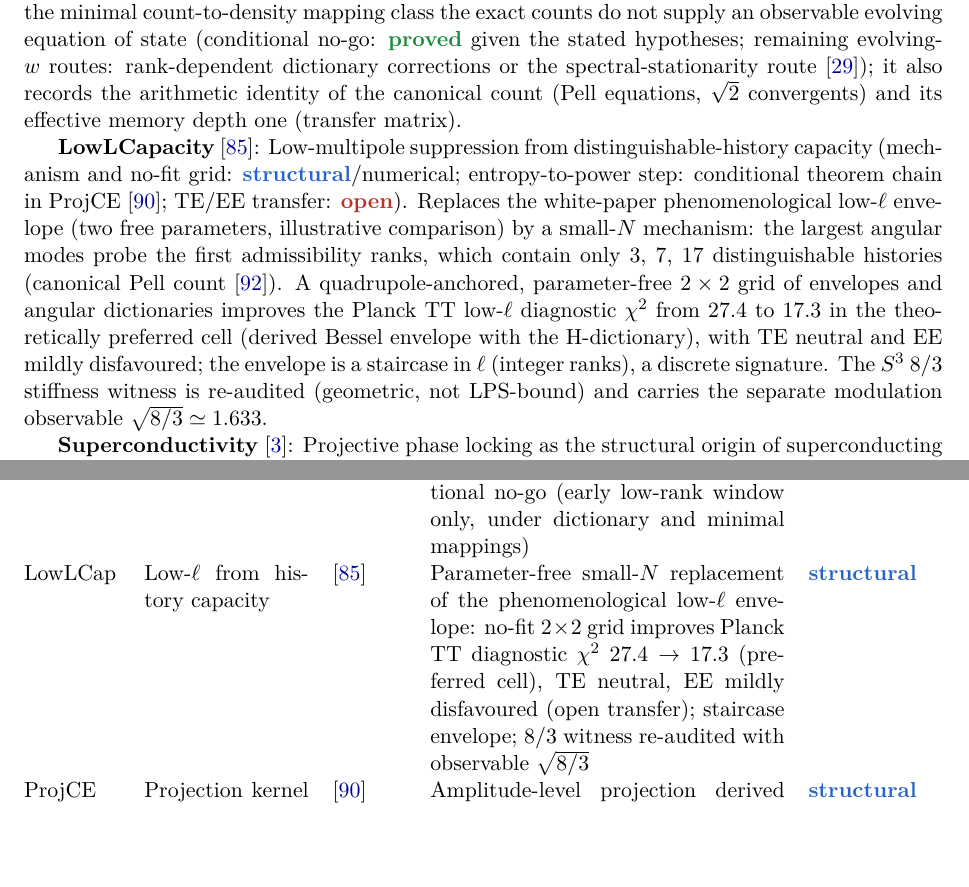
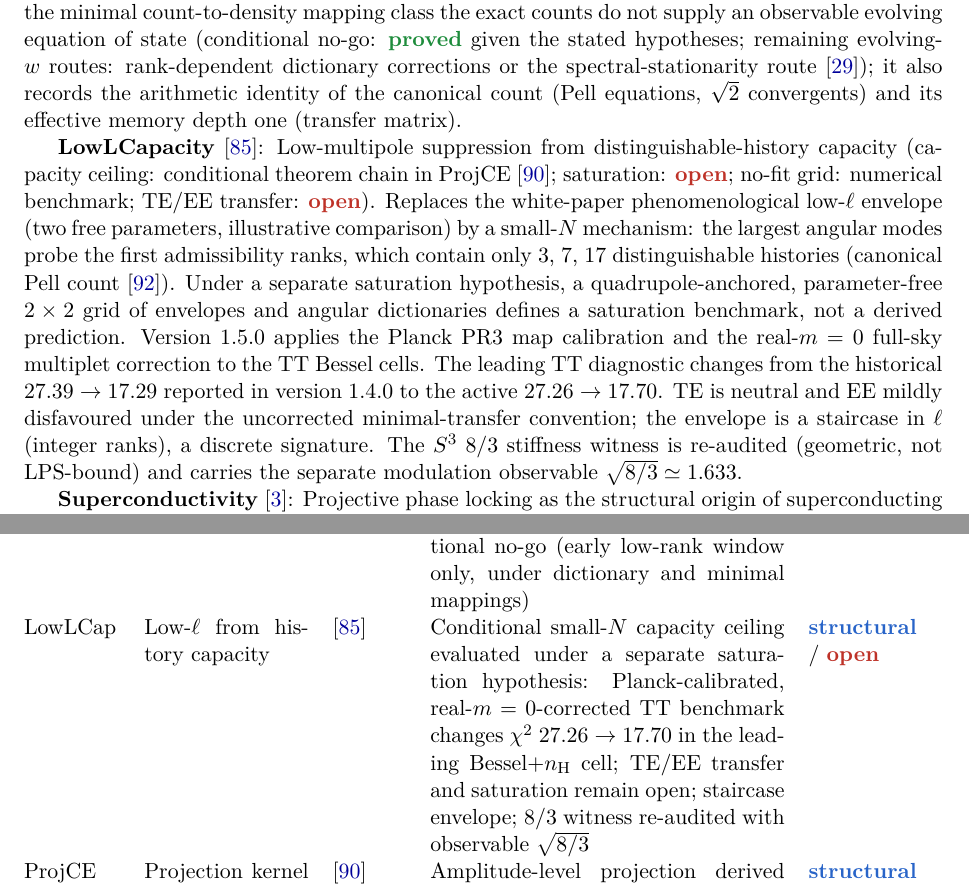
Before and after one commit to Cosmochrony/program, a LaTeX paper (tex/program.tex): two parts of pages 25 and 44 of 62, joined at a grey line, cut so that both start at the same text, the shorter picture padded with empty space. Compiled offline with pdfLaTeX.

Commit message:
Registry 2.1: record the corrected low-ell benchmark

```diff
--- a/tex/program.tex
+++ b/tex/program.tex
@@ -59,7 +59,7 @@ A Structural Roadmap and Paper Inventory}
 \small Independent Researcher\\
 \small \texttt{jerome.beau@cosmochrony.org}}
 
-\date{2026\\[2pt]\small Version 2.0}
+\date{2026\\[2pt]\small Version 2.1}
 
 \begin{document}
 
@@ -1702,15 +1702,19 @@ A Structural Roadmap and Paper Inventory}
     depth one (transfer matrix).
 
     \textbf{LowLCapacity}~\cite{Beau2026dhc}: Low-multipole suppression from distinguishable-history capacity
-    (mechanism and no-fit grid: \sstruct/numerical; entropy-to-power step: conditional theorem chain in
-    ProjCE~\cite{Beau2026pce}; TE/EE transfer: \sopen).
+    (capacity ceiling: conditional theorem chain in ProjCE~\cite{Beau2026pce}; saturation:
+    \sopen; no-fit grid: numerical benchmark; TE/EE transfer: \sopen).
     Replaces the white-paper phenomenological low-$\ell$ envelope (two free parameters, illustrative
     comparison) by a small-$N$ mechanism: the largest angular modes probe the first admissibility ranks, which
     contain only $3$, $7$, $17$ distinguishable histories (canonical Pell count~\cite{Beau2026tb}).
-    A quadrupole-anchored, parameter-free $2\times2$ grid of envelopes and angular dictionaries improves the
-    Planck TT low-$\ell$ diagnostic $\chi^2$ from $27.4$ to $17.3$ in the theoretically preferred cell
-    (derived Bessel envelope with the H-dictionary), with TE neutral and EE mildly disfavoured; the envelope
-    is a staircase in $\ell$ (integer ranks), a discrete signature.
+    Under a separate saturation hypothesis, a quadrupole-anchored, parameter-free $2\times2$ grid of envelopes
+    and angular dictionaries defines a saturation benchmark, not a derived prediction.
+    Version 1.5.0 applies the Planck PR3 map calibration and the real-$m=0$ full-sky multiplet correction to the
+    TT Bessel cells.
+    The leading TT diagnostic changes from the historical $27.39\to17.29$ reported in version 1.4.0 to the
+    active $27.26\to17.70$.
+    TE is neutral and EE mildly disfavoured under the uncorrected minimal-transfer convention; the envelope is
+    a staircase in $\ell$ (integer ranks), a discrete signature.
     The $S^3$ $8/3$ stiffness witness is re-audited (geometric, not LPS-bound) and carries the separate
     modulation observable $\sqrt{8/3}\simeq1.633$.
 
@@ -2768,11 +2772,11 @@ A Structural Roadmap and Paper Inventory}
       candidate by a conditional no-go (early low-rank window only, under dictionary and minimal mappings) &
       \sproved \\[3pt]
       LowLCap & Low-$\ell$ from history capacity & \cite{Beau2026dhc} &
-      Parameter-free small-$N$ replacement of the phenomenological low-$\ell$ envelope: no-fit
-      $2\times2$ grid improves Planck TT diagnostic $\chi^2$ $27.4\to17.3$ (preferred cell), TE neutral,
-      EE mildly disfavoured (open transfer); staircase envelope; $8/3$ witness re-audited with observable
-      $\sqrt{8/3}$ &
-      \sstruct \\[3pt]
+      Conditional small-$N$ capacity ceiling evaluated under a separate saturation hypothesis:
+      Planck-calibrated, real-$m=0$-corrected TT benchmark changes $\chi^2$ $27.26\to17.70$ in the
+      leading Bessel+$n_{\mathrm H}$ cell; TE/EE transfer and saturation remain open; staircase envelope;
+      $8/3$ witness re-audited with observable $\sqrt{8/3}$ &
+      \sstruct\ /\ \sopen \\[3pt]
       ProjCE & Projection kernel / capacity ceiling & \cite{Beau2026pce} &
       Amplitude-level projection derived as conditional expectation onto the distinguishable-record
       algebra (two classical characterisations, graded hypotheses, operator invariant under degraded
```
Also changed, not shown: tex/cosmochrony-bibliography.bib (+7 -1 lines), README.md, 3 other files.
